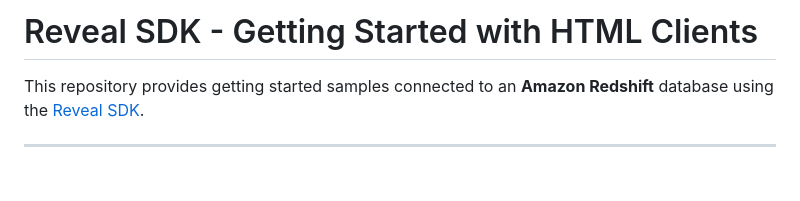
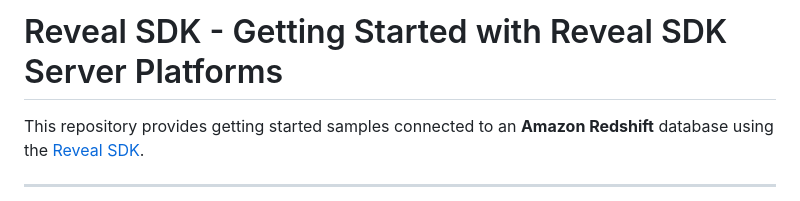
Before and after one commit to RevealBi/sdk-samples-redshift, a Markdown page: server/readme.md, the part around the change. Drawn GitHub-style; blank space fills up the shorter version.

```diff
--- a/server/readme.md
+++ b/server/readme.md
@@ -1,4 +1,4 @@
-# Reveal SDK - Getting Started with HTML Clients
+# Reveal SDK - Getting Started with Reveal SDK Server Platforms
 
 This repository provides getting started samples connected to an **Amazon Redshift** database using the [Reveal SDK](https://www.revealbi.io/).
 
```
